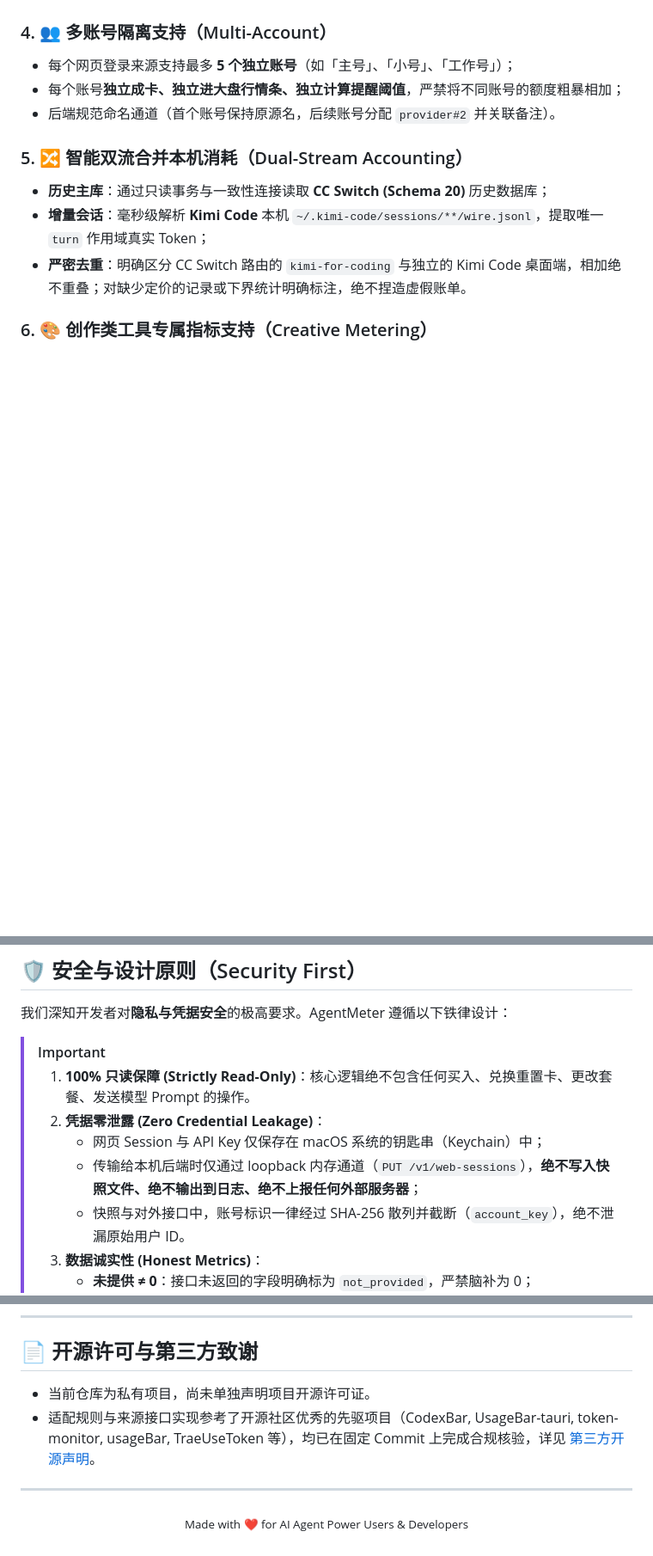
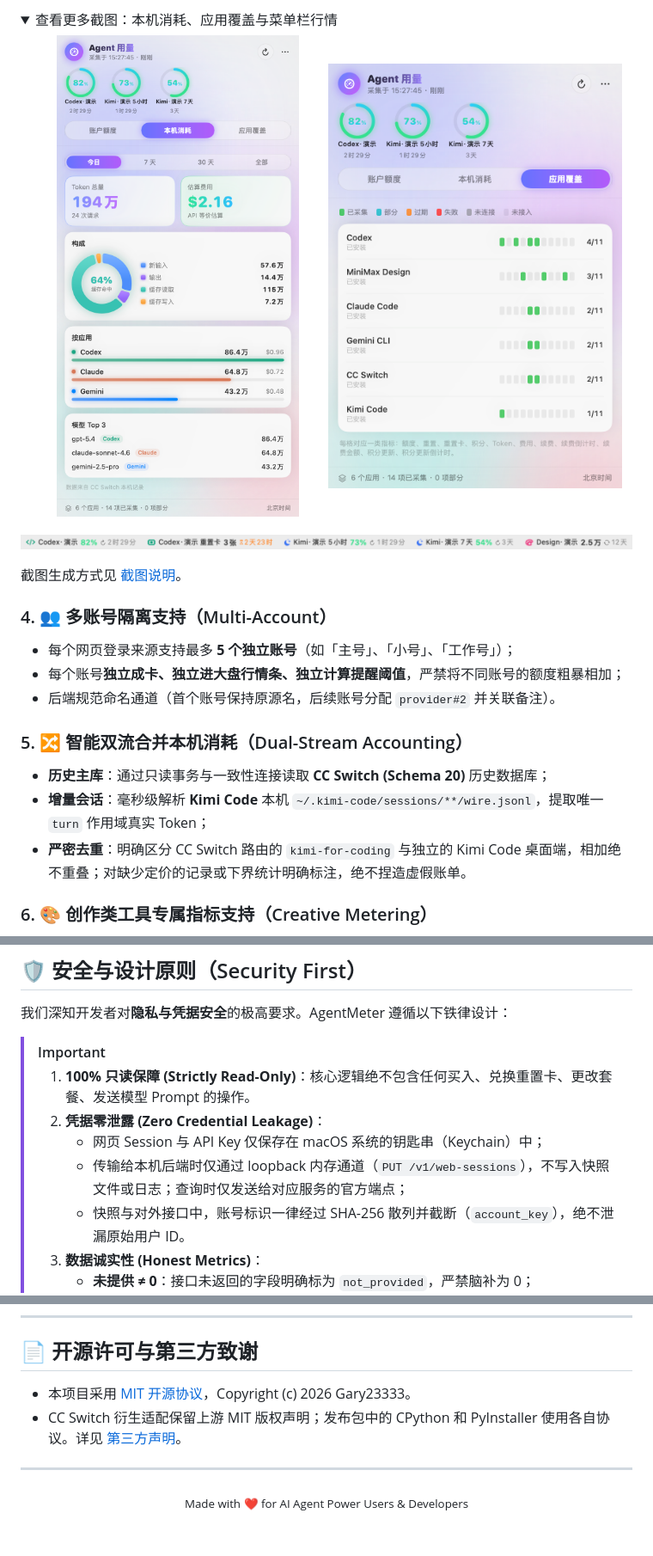
Before and after one commit to Gary23333/agent-meter, a Markdown page: README.md, 3 parts joined by grey strips. Shown at 86% size. GitHub-like rendering; pictures changed too: docs/images/apps-light.png (added), docs/images/ticker-light.png (added), docs/images/usage-light.png (added); folded sections open; blank space fills up the shorter version.

Commit message:
Add demo screenshots and MIT license for public release

```diff
--- a/README.md
+++ b/README.md
@@ -72 +76,16 @@
 </p>
+
+<details>
+<summary>查看更多截图：本机消耗、应用覆盖与菜单栏行情</summary>
+
+<p align="center">
+  <img src="docs/images/usage-light.png" alt="本机消耗浅色界面，使用演示数据" width="48%" />
+  <img src="docs/images/apps-light.png" alt="应用覆盖界面，使用演示数据" width="48%" />
+</p>
+
+<p align="center">
+  <img src="docs/images/ticker-light.png" alt="菜单栏行情条，使用演示数据" width="100%" />
+</p>
+
+截图生成方式见 [截图说明](docs/images/README.md)。
+
@@ -95,7 +115,7 @@
 > 1. **100% 只读保障 (Strictly Read-Only)**：核心逻辑绝不包含任何买入、兑换重置卡、更改套餐、发送模型 Prompt 的操作。
 > 2. **凭据零泄露 (Zero Credential Leakage)**：
 >    - 网页 Session 与 API Key 仅保存在 macOS 系统的钥匙串（Keychain）中；
->    - 传输给本机后端时仅通过 loopback 内存通道（`PUT /v1/web-sessions`），**绝不写入快照文件、绝不输出到日志、绝不上报任何外部服务器**；
+>    - 传输给本机后端时仅通过 loopback 内存通道（`PUT /v1/web-sessions`），不写入快照文件或日志；查询时仅发送给对应服务的官方端点；
 >    - 快照与对外接口中，账号标识一律经过 SHA-256 散列并截断（`account_key`），绝不泄漏原始用户 ID。
 > 3. **数据诚实性 (Honest Metrics)**：
 >    - **未提供 ≠ 0**：接口未返回的字段明确标为 `not_provided`，严禁脑补为 0；
@@ -269,8 +289,8 @@ python3 -m agent_meter verify --output .runtime/verification.json
 
 ## 📄 开源许可与第三方致谢
 
-- 当前仓库为私有项目，尚未单独声明项目开源许可证。
-- 适配规则与来源接口实现参考了开源社区优秀的先驱项目（CodexBar, UsageBar-tauri, token-monitor, usageBar, TraeUseToken 等），均已在固定 Commit 上完成合规核验，详见 [第三方开源声明](THIRD_PARTY_NOTICES.md)。
+- 本项目采用 [MIT 开源协议](LICENSE)，Copyright (c) 2026 Gary23333。
+- CC Switch 衍生适配保留上游 MIT 版权声明；发布包中的 CPython 和 PyInstaller 使用各自协议。详见 [第三方声明](THIRD_PARTY_NOTICES.md)。
 
 ---
 
```
Also changed, not shown: other parts of README.md (+7 -2 lines), docs/images/README.md (added, +17 -0 lines), docs/release-v0.1.md (+1 -0 lines), docs/images/usage-dark.png (added), 6 other files.
